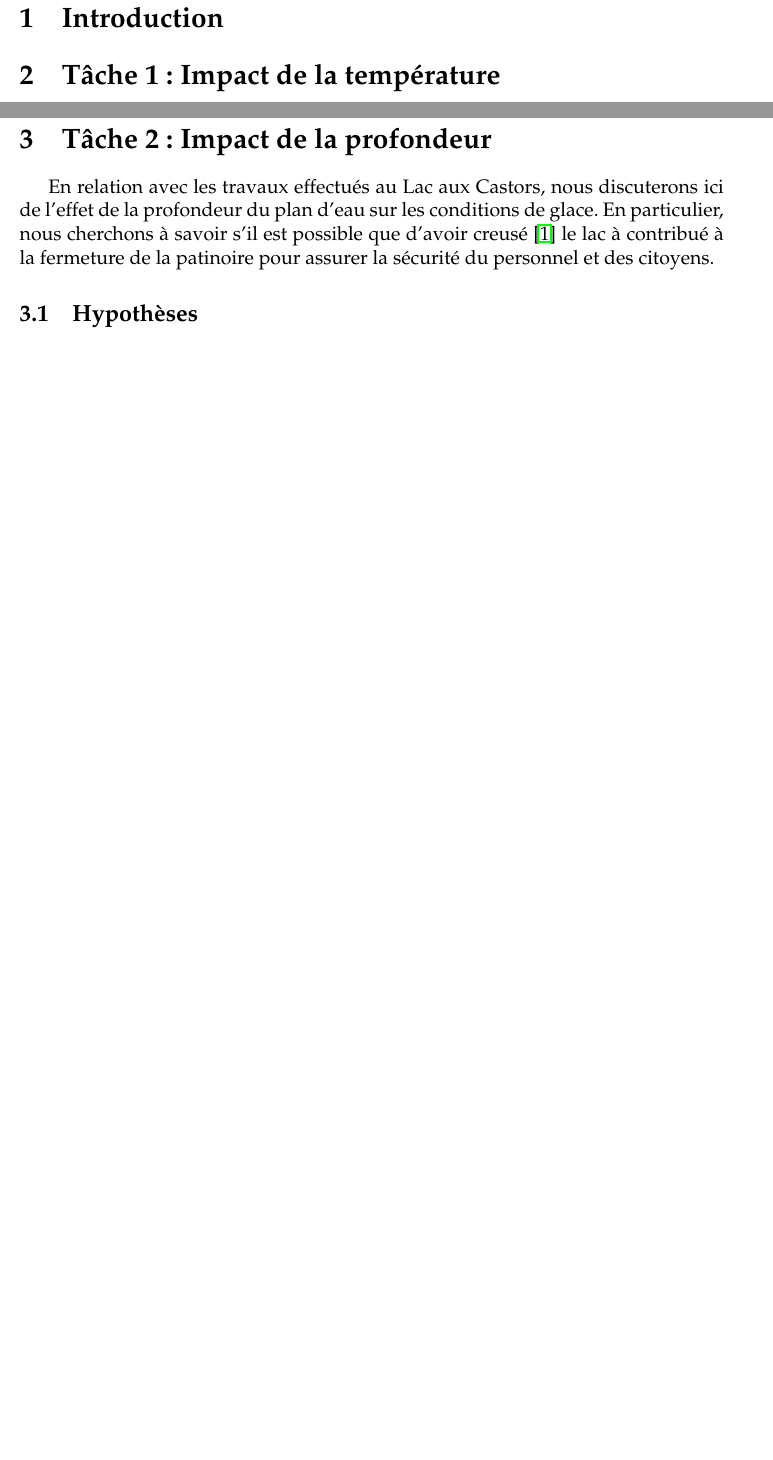
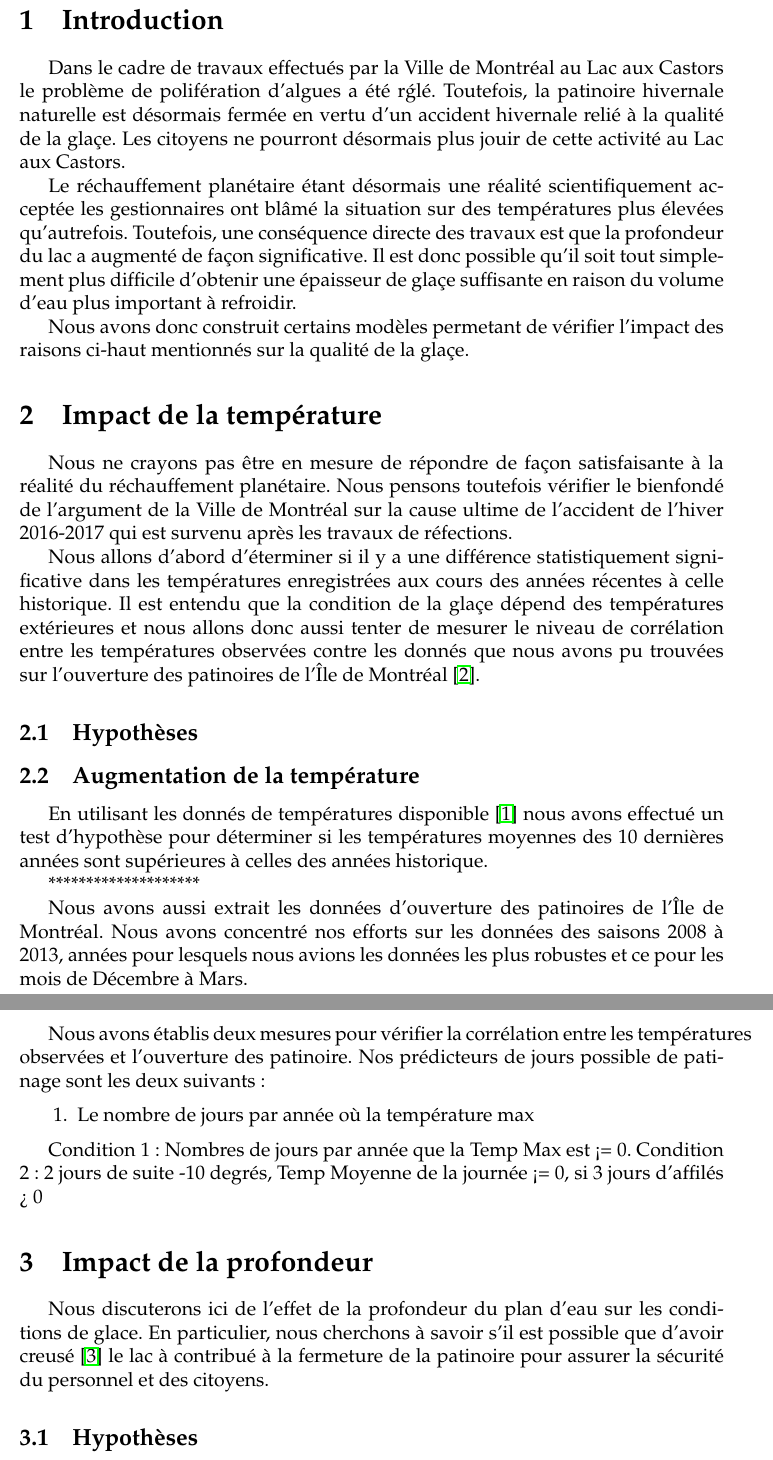
Before and after one commit to davidgrenier/MoreMathIntoLatex, a LaTeX document (projet2.tex): two parts of pages 3 and 4 of 11 before the commit and two parts of pages 3 and 4 of 12 after it, joined at a grey line, cut so that both start at the same text, the shorter picture padded with empty space. Compiled offline with pdfLaTeX.

Commit message:
Little progress

```diff
--- a/projet2.tex
+++ b/projet2.tex
@@ -33,14 +33,66 @@ Universit\'e de Montr\'eal
 \tableofcontents
 \newpage
 \section{Introduction}
-\section{T\^ache 1: Impact de la temp\'erature}
-\newpage
-\section{T\^ache 2: Impact de la profondeur}
 
-En relation avec les travaux effectu\'es au Lac aux Castors, nous discuterons ici de l'effet de la
-profondeur du plan d'eau sur les conditions de glace. En particulier, nous cherchons \`a savoir s'il est
-possible que d'avoir creus\'e~\cite{Lac} le lac \`a contribu\'e \`a la fermeture de la patinoire pour
-assurer la s\'ecurit\'e du personnel et des citoyens.
+Dans le cadre de travaux effectu\'es par la Ville de Montr\'eal au Lac aux Castors le probl\`eme de
+polif\'eration d'algues a \'et\'e r\'gl\'e. Toutefois, la patinoire hivernale naturelle est
+d\'esormais ferm\'ee en vertu d'un accident hivernale reli\'e \`a la qualit\'e de la gla\c ce. Les
+citoyens ne pourront d\'esormais plus jouir de cette activit\'e au Lac aux Castors.
+
+Le r\'echauffement plan\'etaire \'etant d\'esormais une r\'ealit\'e scientifiquement accept\'ee les
+gestionnaires ont bl\^am\'e la situation sur des temp\'eratures plus \'elev\'ees qu'autrefois.
+Toutefois, une cons\'equence directe des travaux est que la profondeur du lac a augment\'e de fa\c
+con significative. Il est donc possible qu'il soit tout simplement plus difficile d'obtenir une
+\'epaisseur de gla\c ce suffisante en raison du volume d'eau plus important \`a refroidir.
+
+Nous avons donc construit certains mod\`eles permetant de v\'erifier l'impact des raisons
+ci-haut mentionn\'es sur la qualit\'e de la gla\c ce.
+
+\section{Impact de la temp\'erature}
+
+Nous ne crayons pas \^etre en mesure de r\'epondre de fa\c con satisfaisante \`a la r\'ealit\'e du
+r\'echauffement plan\'etaire. Nous pensons toutefois v\'erifier le bienfond\'e de l'argument de la
+Ville de Montr\'eal sur la cause ultime de l'accident de l'hiver 2016-2017 qui est survenu apr\`es
+les travaux de r\'efections.
+
+Nous allons d'abord d'\'eterminer si il y a une diff\'erence statistiquement significative dans les
+temp\'eratures enregistr\'ees aux cours des ann\'ees r\'ecentes \`a celle historique. Il est entendu
+que la condition de la gla\c ce d\'epend des temp\'eratures ext\'erieures et nous allons donc aussi
+tenter de mesurer le niveau de corr\'elation entre les temp\'eratures observ\'ees contre les
+donn\'es que nous avons pu trouv\'ees sur l'ouverture des patinoires de l'\^Ile de
+Montr\'eal~\cite{PatHist}.
+
+\subsection{Hypoth\`eses}
+
+\subsection{Augmentation de la temp\'erature}
+
+En utilisant les donn\'es de temp\'eratures disponible~\cite{TempHist} nous avons effectu\'e un test
+d'hypoth\`ese pour d\'eterminer si les temp\'eratures moyennes des 10 derni\`eres ann\'ees sont
+sup\'erieures \`a celles des ann\'ees historique.
+
+********************
+
+Nous avons aussi extrait les donn\'ees d'ouverture des patinoires de l'\^Ile de Montr\'eal. Nous
+avons concentr\'e nos efforts sur les donn\'ees des saisons 2008 \`a 2013, ann\'ees pour lesquels
+nous avions les donn\'ees les plus robustes et ce pour les mois de D\'ecembre \`a Mars.
+
+Nous avons \'etablis deux mesures pour v\'erifier la corr\'elation entre les temp\'eratures
+observ\'ees et l'ouverture des patinoire. Nos pr\'edicteurs de jours possible de patinage sont les
+deux suivants:
+
+\begin{enumerate}
+    \item Le nombre de jours par ann\'ee o\`u la temp\'erature max
+\end{enumerate}
+
+Condition 1: Nombres de jours par ann\'ee que la Temp Max est <= 0.
+Condition 2: 2 jours de suite -10 degr\'es, Temp Moyenne de la journ\'ee <= 0, si 3 jours d'affil\'es > 0
+
+\section{Impact de la profondeur}
+
+Nous discuterons ici de l'effet de la profondeur du plan d'eau sur les conditions de glace. En
+particulier, nous cherchons \`a savoir s'il est possible que d'avoir creus\'e~\cite{Lac} le lac \`a
+contribu\'e \`a la fermeture de la patinoire pour assurer la s\'ecurit\'e du personnel et des
+citoyens.
 
 \subsection{Hypoth\`eses}
 
```
Also changed, not shown: projet2.tex (21 more changed lines), 1 other file.
